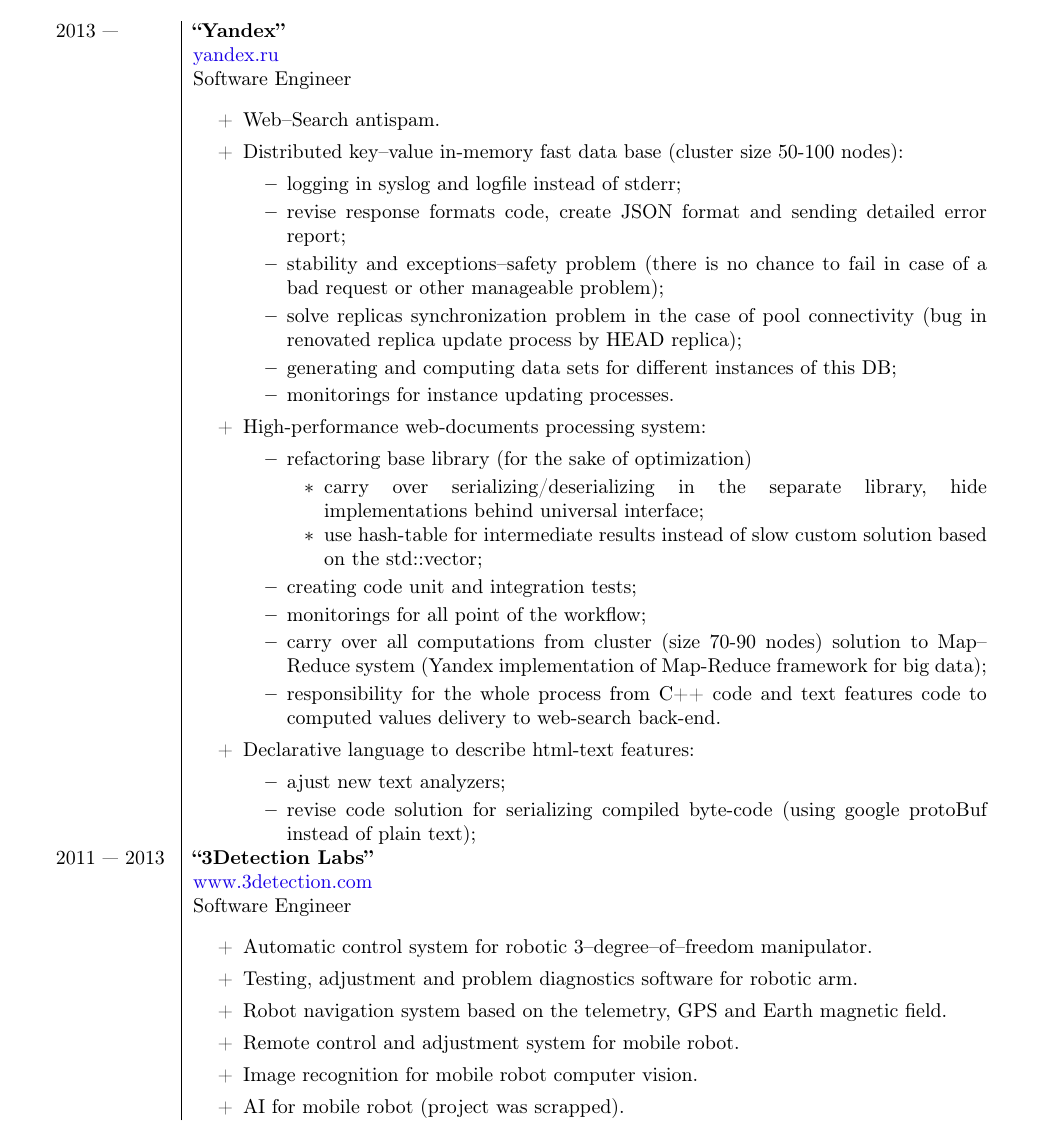
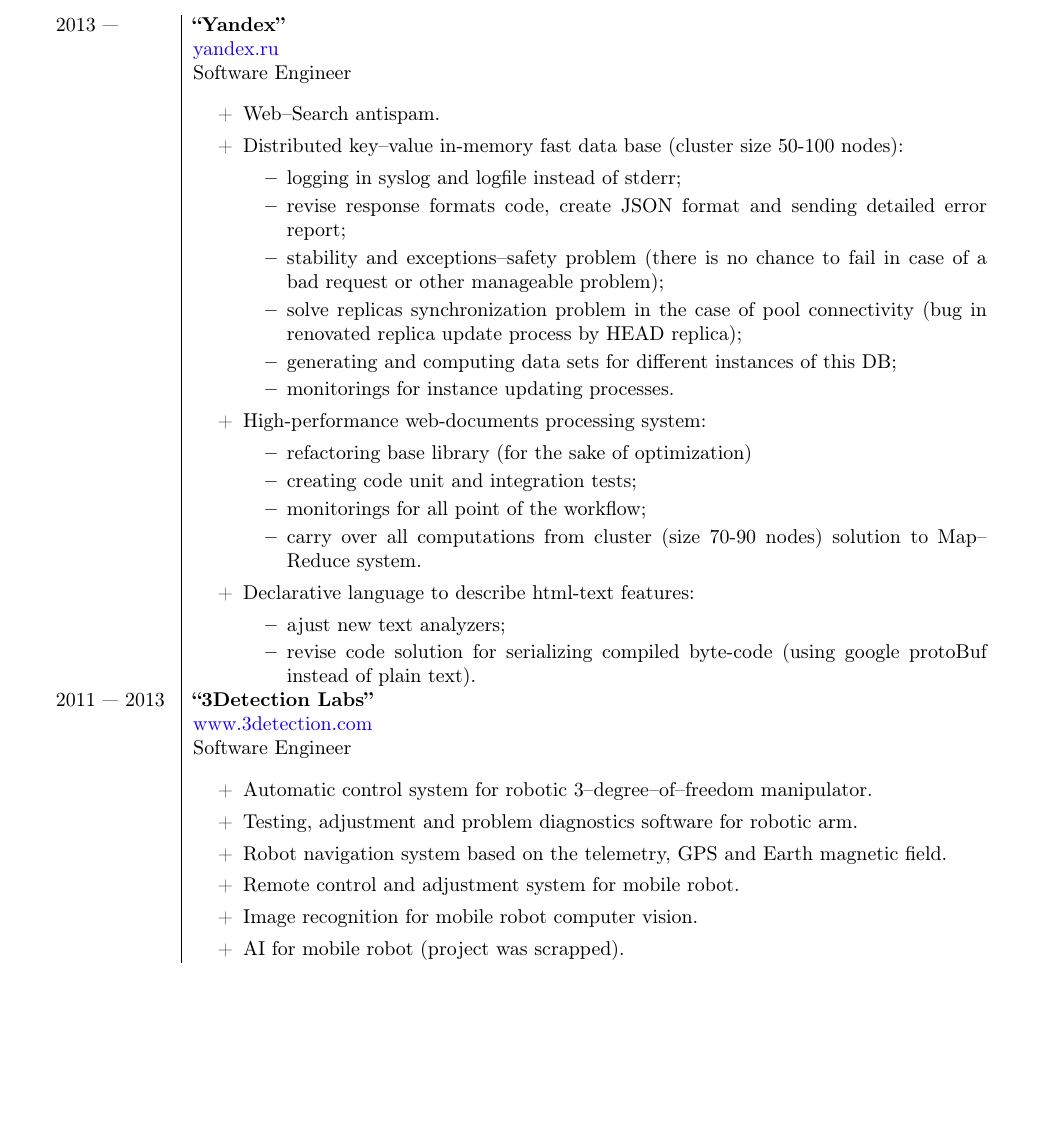
Before and after one commit to akindyakov/doc, a LaTeX CV (my_cv/cv_eng.tex): part of page 1 of 2, cut so that both start at the same text, the shorter picture padded with empty space. Compiled offline with pdfLaTeX.

Commit message:
revise the information about current position

```diff
--- a/my_cv/cv_eng.tex
+++ b/my_cv/cv_eng.tex
@@ -69,19 +69,14 @@
     \item[+] High-performance web-documents processing system:
         \begin{itemize}[topsep = 0pt, itemsep = 0pt]
             \item refactoring base library (for the sake of optimization)
-                \begin{itemize}[topsep = 0pt, itemsep = 0pt]
-                    \item carry over serializing/deserializing in the separate library, hide implementations behind universal interface;
-                    \item use hash-table for intermediate results instead of slow custom solution based on the std::vector;
-                \end{itemize}
             \item creating code unit and integration tests;
             \item monitorings for all point of the workflow;
-            \item carry over all computations from cluster (size 70-90 nodes) solution to Map--Reduce system (Yandex implementation of Map-Reduce framework for big data);
-            \item responsibility for the whole process from C++ code and text features code to computed values delivery to web-search back-end.
+            \item carry over all computations from cluster (size 70-90 nodes) solution to Map--Reduce system.
         \end{itemize}
     \item[+] Declarative language to describe html-text features:
     \begin{itemize}[topsep = 0pt, itemsep = 0pt]
         \item ajust new text analyzers;
-        \item revise code solution for serializing compiled byte-code (using google protoBuf instead of plain text);
+        \item revise code solution for serializing compiled byte-code (using google protoBuf instead of plain text).
     \end{itemize}
 
 
```
